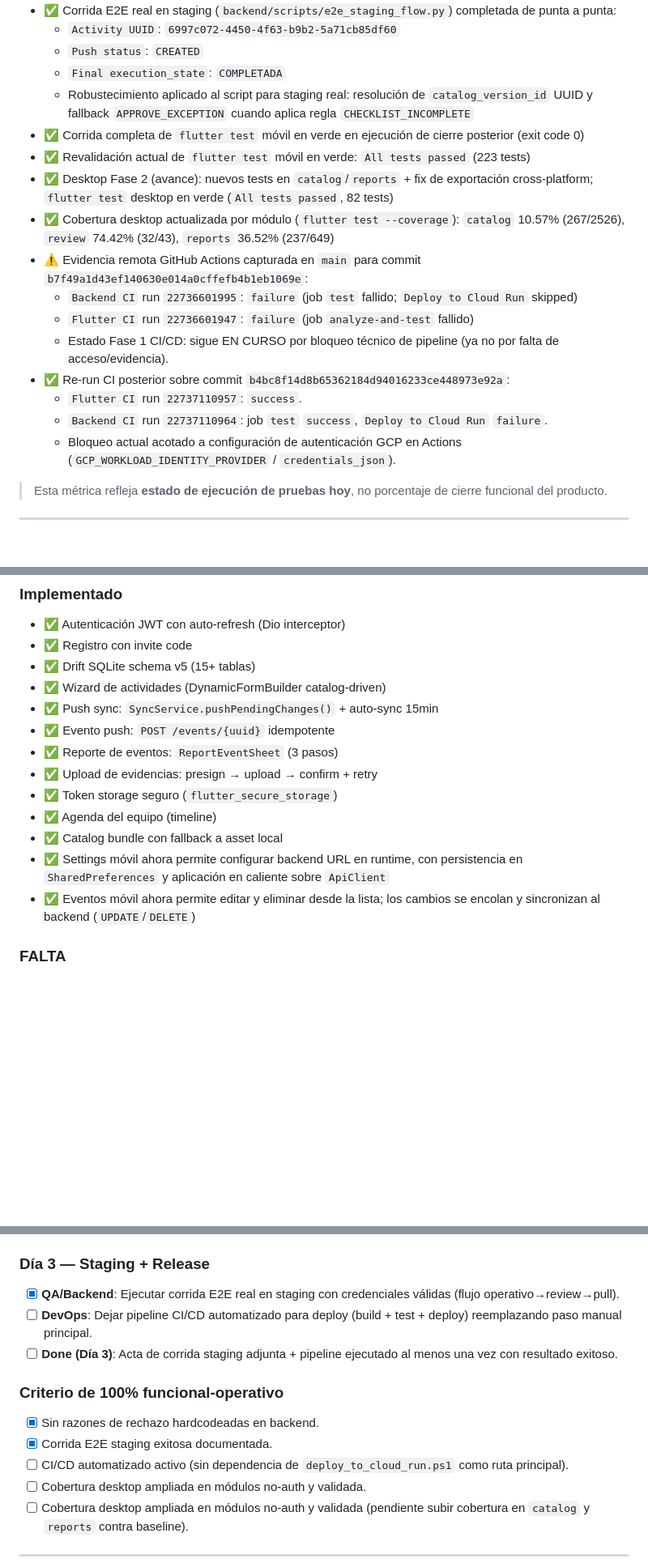
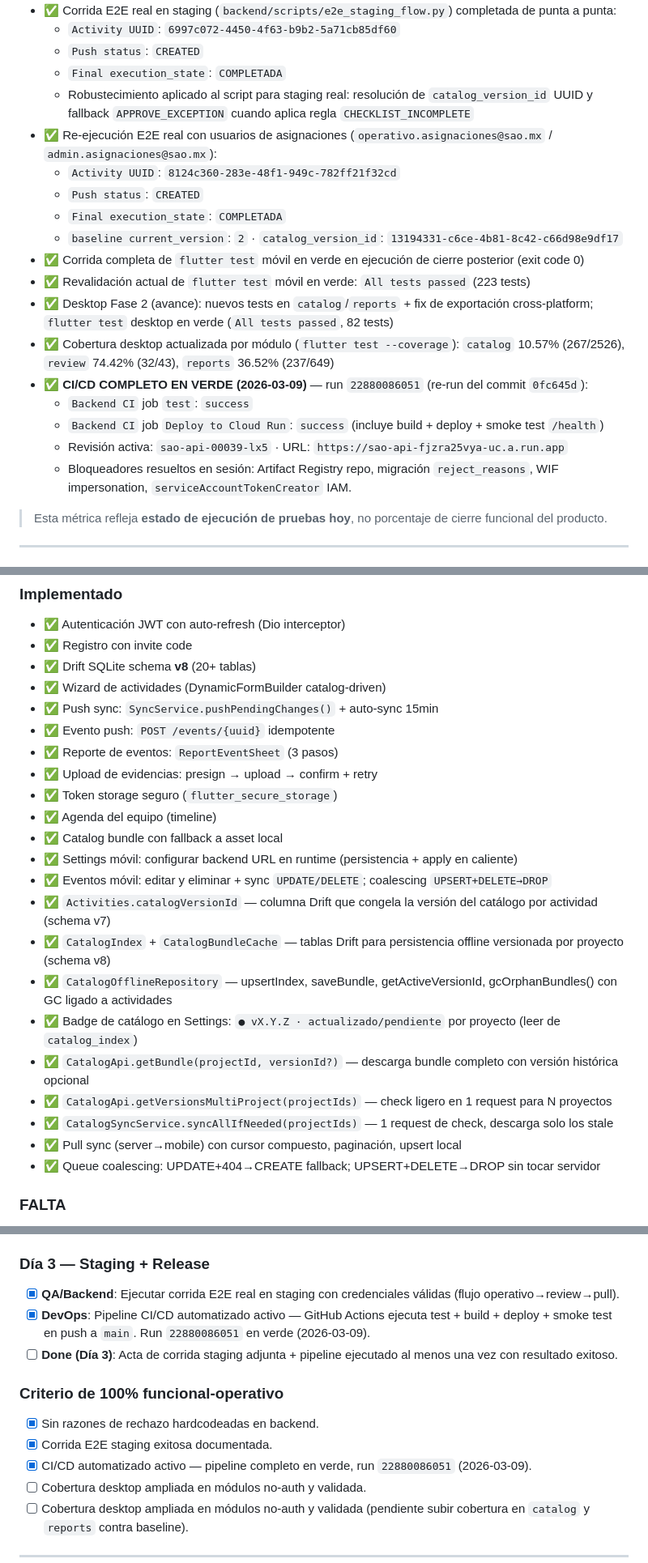
Before and after one commit to priegojorgeluis7-a11y/SAO, a Markdown page: STATUS.md, 3 parts joined by grey strips. Shown at 81% size. Drawn GitHub-style; blank space fills up the shorter version.

```diff
--- a/STATUS.md
+++ b/STATUS.md
@@ -38,18 +48,20 @@
 	- `Push status`: `CREATED`
 	- `Final execution_state`: `COMPLETADA`
 	- Robustecimiento aplicado al script para staging real: resolución de `catalog_version_id` UUID y fallback `APPROVE_EXCEPTION` cuando aplica regla `CHECKLIST_INCOMPLETE`
+- ✅ Re-ejecución E2E real con usuarios de asignaciones (`operativo.asignaciones@sao.mx` / `admin.asignaciones@sao.mx`):
+	- `Activity UUID`: `8124c360-283e-48f1-949c-782ff21f32cd`
+	- `Push status`: `CREATED`
+	- `Final execution_state`: `COMPLETADA`
+	- `baseline current_version`: `2` · `catalog_version_id`: `13194331-c6ce-4b81-8c42-c66d98e9df17`
 - ✅ Corrida completa de `flutter test` móvil en verde en ejecución de cierre posterior (exit code 0)
 - ✅ Revalidación actual de `flutter test` móvil en verde: `All tests passed` (223 tests)
 - ✅ Desktop Fase 2 (avance): nuevos tests en `catalog`/`reports` + fix de exportación cross-platform; `flutter test` desktop en verde (`All tests passed`, 82 tests)
 - ✅ Cobertura desktop actualizada por módulo (`flutter test --coverage`): `catalog` 10.57% (267/2526), `review` 74.42% (32/43), `reports` 36.52% (237/649)
-- ⚠️ Evidencia remota GitHub Actions capturada en `main` para commit `b7f49a1d43ef140630e014a0cffefb4b1eb1069e`:
-	- `Backend CI` run `22736601995`: `failure` (job `test` fallido; `Deploy to Cloud Run` skipped)
-	- `Flutter CI` run `22736601947`: `failure` (job `analyze-and-test` fallido)
-	- Estado Fase 1 CI/CD: sigue EN CURSO por bloqueo técnico de pipeline (ya no por falta de acceso/evidencia).
-- ✅ Re-run CI posterior sobre commit `b4bc8f14d8b65362184d94016233ce448973e92a`:
-	- `Flutter CI` run `22737110957`: `success`.
-	- `Backend CI` run `22737110964`: job `test` `success`, `Deploy to Cloud Run` `failure`.
-	- Bloqueo actual acotado a configuración de autenticación GCP en Actions (`GCP_WORKLOAD_IDENTITY_PROVIDER` / `credentials_json`).
+- ✅ **CI/CD COMPLETO EN VERDE (2026-03-09)** — run `22880086051` (re-run del commit `0fc645d`):
+	- `Backend CI` job `test`: `success`
+	- `Backend CI` job `Deploy to Cloud Run`: `success` (incluye build + deploy + smoke test `/health`)
+	- Revisión activa: `sao-api-00039-lx5` · URL: `https://sao-api-fjzra25vya-uc.a.run.app`
+	- Bloqueadores resueltos en sesión: Artifact Registry repo, migración `reject_reasons`, WIF impersonation, `serviceAccountTokenCreator` IAM.
 
 > Esta métrica refleja **estado de ejecución de pruebas hoy**, no porcentaje de cierre funcional del producto.
 
@@ -98,7 +113,7 @@
 ### Implementado
 - ✅ Autenticación JWT con auto-refresh (Dio interceptor)
 - ✅ Registro con invite code
-- ✅ Drift SQLite schema v5 (15+ tablas)
+- ✅ Drift SQLite schema **v8** (20+ tablas)
 - ✅ Wizard de actividades (DynamicFormBuilder catalog-driven)
 - ✅ Push sync: `SyncService.pushPendingChanges()` + auto-sync 15min
 - ✅ Evento push: `POST /events/{uuid}` idempotente
@@ -107,8 +122,17 @@
 - ✅ Token storage seguro (`flutter_secure_storage`)
 - ✅ Agenda del equipo (timeline)
 - ✅ Catalog bundle con fallback a asset local
-- ✅ Settings móvil ahora permite configurar backend URL en runtime, con persistencia en `SharedPreferences` y aplicación en caliente sobre `ApiClient`
-- ✅ Eventos móvil ahora permite editar y eliminar desde la lista; los cambios se encolan y sincronizan al backend (`UPDATE`/`DELETE`)
+- ✅ Settings móvil: configurar backend URL en runtime (persistencia + apply en caliente)
+- ✅ Eventos móvil: editar y eliminar + sync `UPDATE/DELETE`; coalescing `UPSERT+DELETE→DROP`
+- ✅ `Activities.catalogVersionId` — columna Drift que congela la versión del catálogo por actividad (schema v7)
+- ✅ `CatalogIndex` + `CatalogBundleCache` — tablas Drift para persistencia offline versionada por proyecto (schema v8)
+- ✅ `CatalogOfflineRepository` — upsertIndex, saveBundle, getActiveVersionId, gcOrphanBundles() con GC ligado a actividades
+- ✅ Badge de catálogo en Settings: `● vX.Y.Z · actualizado/pendiente` por proyecto (leer de `catalog_index`)
+- ✅ `CatalogApi.getBundle(projectId, versionId?)` — descarga bundle completo con versión histórica opcional
+- ✅ `CatalogApi.getVersionsMultiProject(projectIds)` — check ligero en 1 request para N proyectos
+- ✅ `CatalogSyncService.syncAllIfNeeded(projectIds)` — 1 request de check, descarga solo los stale
+- ✅ Pull sync (server→mobile) con cursor compuesto, paginación, upsert local
+- ✅ Queue coalescing: UPDATE+404→CREATE fallback; UPSERT+DELETE→DROP sin tocar servidor
 
 ### FALTA
 - ✅ Pull sync (server → mobile) implementado con cursor compuesto (`since_version` + `after_uuid`), paginación y upsert local (F3.1)
@@ -220,13 +244,13 @@ Checklist operativo de Fase 1 (CI/CD): `docs/CI_CD_CIERRE_CHECKLIST.md`
 
 ### Día 3 — Staging + Release
 - [x] **QA/Backend**: Ejecutar corrida E2E real en staging con credenciales válidas (flujo operativo→review→pull).
-- [ ] **DevOps**: Dejar pipeline CI/CD automatizado para deploy (build + test + deploy) reemplazando paso manual principal.
+- [x] **DevOps**: Pipeline CI/CD automatizado activo — GitHub Actions ejecuta test + build + deploy + smoke test en push a `main`. Run `22880086051` en verde (2026-03-09).
 - [ ] **Done (Día 3)**: Acta de corrida staging adjunta + pipeline ejecutado al menos una vez con resultado exitoso.
 
 ### Criterio de 100% funcional-operativo
 - [x] Sin razones de rechazo hardcodeadas en backend.
 - [x] Corrida E2E staging exitosa documentada.
-- [ ] CI/CD automatizado activo (sin dependencia de `deploy_to_cloud_run.ps1` como ruta principal).
+- [x] CI/CD automatizado activo — pipeline completo en verde, run `22880086051` (2026-03-09).
 - [ ] Cobertura desktop ampliada en módulos no-auth y validada.
 - [ ] Cobertura desktop ampliada en módulos no-auth y validada (pendiente subir cobertura en `catalog` y `reports` contra baseline).
 
```
Also changed, not shown: other parts of STATUS.md (+18 -5 lines), docs/CI_CD_CIERRE_CHECKLIST.md (+7 -0 lines).
